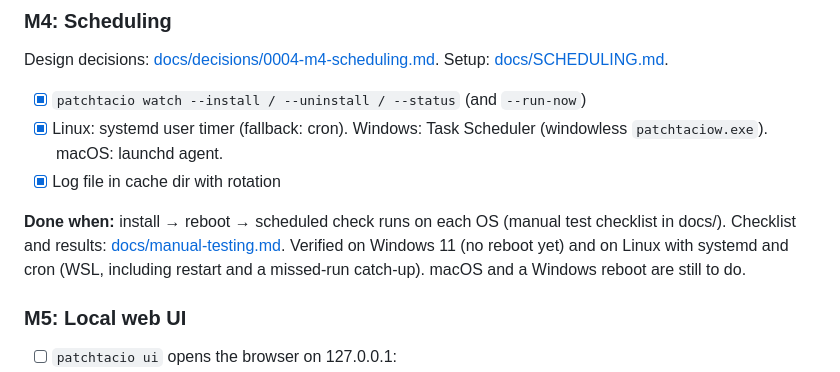
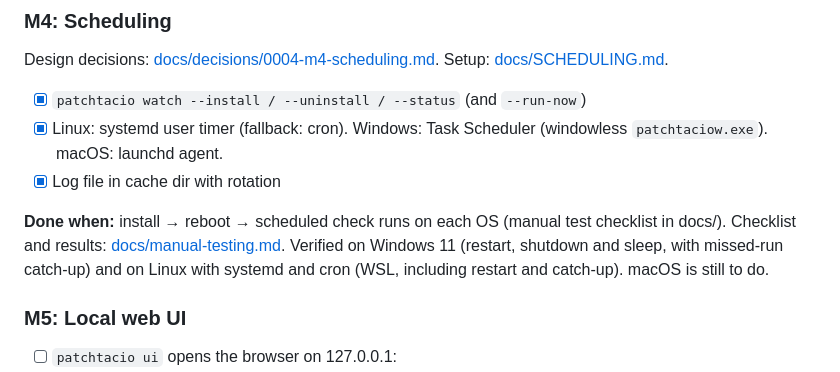
Before and after one commit to MillieBIllie/patchtacio, a Markdown page: docs/ROADMAP.md, the part around the change. Rendered like a GitHub page.

```diff
--- a/docs/ROADMAP.md
+++ b/docs/ROADMAP.md
@@ -57,8 +57,8 @@ Design decisions: [docs/decisions/0004-m4-scheduling.md](decisions/0004-m4-sched
 - [x] Log file in cache dir with rotation
 
 **Done when:** install → reboot → scheduled check runs on each OS (manual test checklist in docs/).
-Checklist and results: [docs/manual-testing.md](manual-testing.md). Verified on Windows 11 (no reboot yet) and on Linux
-with systemd and cron (WSL, including restart and a missed-run catch-up). macOS and a Windows reboot are still to do.
+Checklist and results: [docs/manual-testing.md](manual-testing.md). Verified on Windows 11 (restart, shutdown and sleep,
+with missed-run catch-up) and on Linux with systemd and cron (WSL, including restart and catch-up). macOS is still to do.
 
 ### M5: Local web UI
 - [ ] `patchtacio ui` opens the browser on 127.0.0.1:<random port>
```
Also changed, not shown: docs/manual-testing.md (+18 -5 lines).
